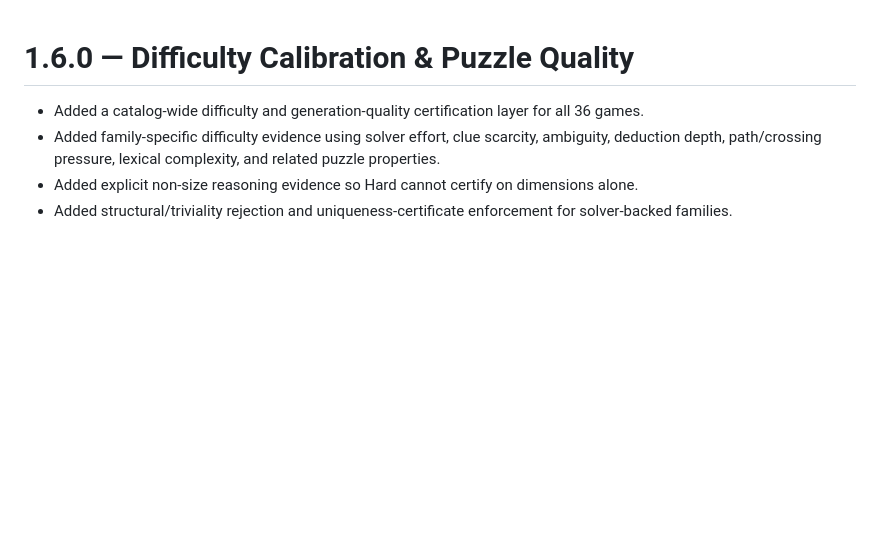
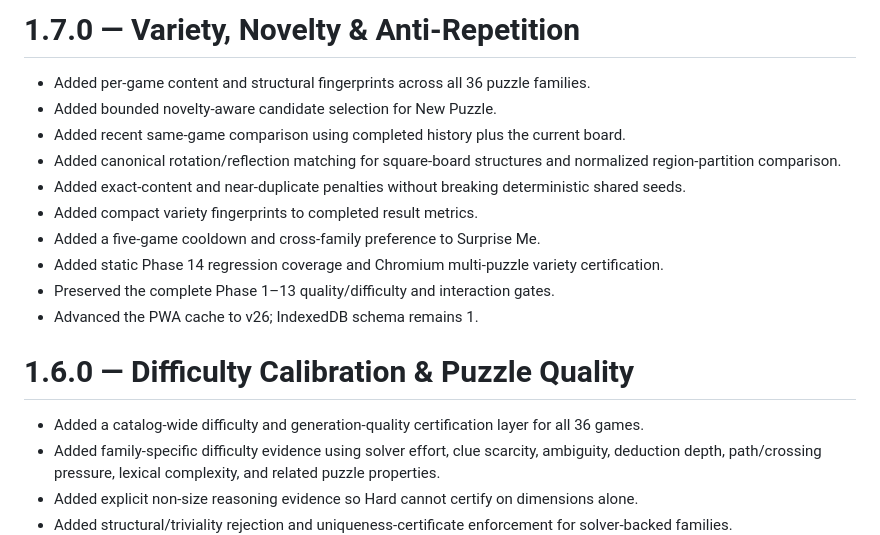
Before and after one commit to thiepn/puzzle, a Markdown page: CHANGELOG.md, the part around the change. Rendered like a GitHub page; blank space fills up the shorter version.

Commit message:
Add Phase 14 changelog

```diff
--- a/CHANGELOG.md
+++ b/CHANGELOG.md
@@ -1,3 +1,16 @@
+# 1.7.0 — Variety, Novelty & Anti-Repetition
+
+- Added per-game content and structural fingerprints across all 36 puzzle families.
+- Added bounded novelty-aware candidate selection for New Puzzle.
+- Added recent same-game comparison using completed history plus the current board.
+- Added canonical rotation/reflection matching for square-board structures and normalized region-partition comparison.
+- Added exact-content and near-duplicate penalties without breaking deterministic shared seeds.
+- Added compact variety fingerprints to completed result metrics.
+- Added a five-game cooldown and cross-family preference to Surprise Me.
+- Added static Phase 14 regression coverage and Chromium multi-puzzle variety certification.
+- Preserved the complete Phase 1–13 quality/difficulty and interaction gates.
+- Advanced the PWA cache to v26; IndexedDB schema remains 1.
+
 # 1.6.0 — Difficulty Calibration & Puzzle Quality
 
 - Added a catalog-wide difficulty and generation-quality certification layer for all 36 games.
```
